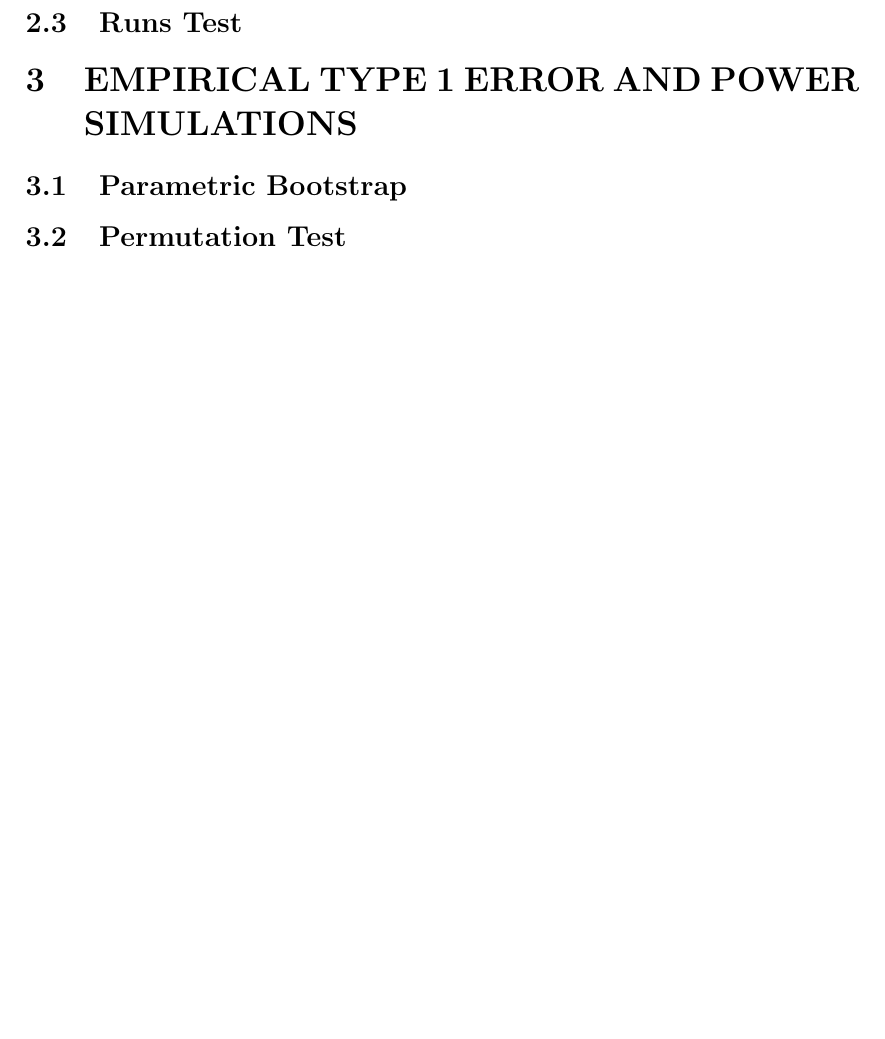
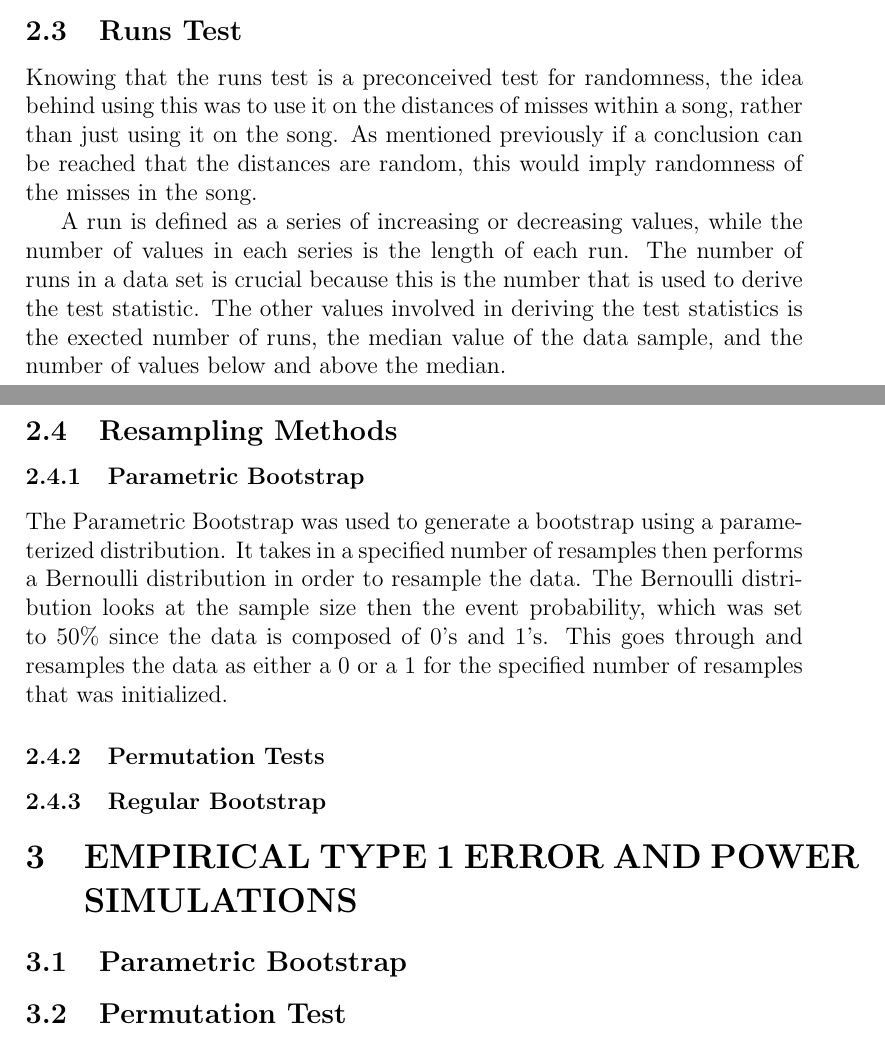
Before and after one commit to s1173652/MA380_ResearchProject, a LaTeX document (GuitarHero_LaTeXDocument_12.2020.tex): part of page 3 of 3 before the commit and two parts of pages 2 and 3 of 3 after it, the two joined at a grey line, cut so that both start at the same text, the shorter picture padded with empty space. Compiled offline with pdfLaTeX.

Commit message:
Add files via upload

```diff
--- a/GuitarHero_LaTeXDocument_12.2020.tex
+++ b/GuitarHero_LaTeXDocument_12.2020.tex
@@ -27,6 +27,16 @@ The second method calculates the distances between misses in a song.  The idea b
 There was an attempt to use a median distance as a basis rather than the mean because the distances were varied, so the average would not tell us that much.  This led to a problem because a lot of the songs had long miss streaks, which lead to a distance of 0, so the median would also become zero.  With this small issue, it led to the idea of use the runs test on this method and, therefore, the distances.
 
 \subsection{Runs Test}
+Knowing that the runs test is a preconceived test for randomness, the idea behind using this was to use it on the distances of misses within a song, rather than just using it on the song. As mentioned previously if a conclusion can be reached that the distances are random, this would imply randomness of the misses in the song.
+
+A run is defined as a series of increasing or decreasing values, while the number of values in each series is the length of each run. The number of runs in a data set is crucial because this is the number that is used to derive the test statistic. The other values involved in deriving the test statistics is the exected number of runs, the median value of the data sample, and the number of values below and above the median.
+
+\subsection{Resampling Methods}
+\subsubsection{Parametric Bootstrap}
+The Parametric Bootstrap was used to generate a bootstrap using a parameterized distribution.  It takes in a specified number of resamples then performs a Bernoulli distribution in order to resample the data.  The Bernoulli distribution looks at the sample size then the event probability, which was set to 50\% since the data is composed of 0's and 1's.  This goes through and resamples the data as either a 0 or a 1 for the specified number of resamples that was initialized.
+
+\subsubsection{Permutation Tests}
+\subsubsection{Regular Bootstrap}
 
 
 \section{EMPIRICAL TYPE 1 ERROR AND POWER SIMULATIONS}
```
